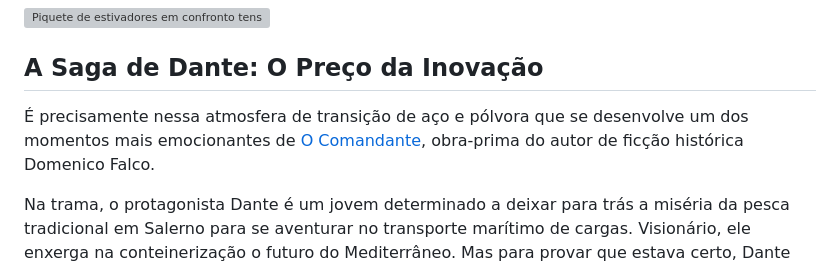
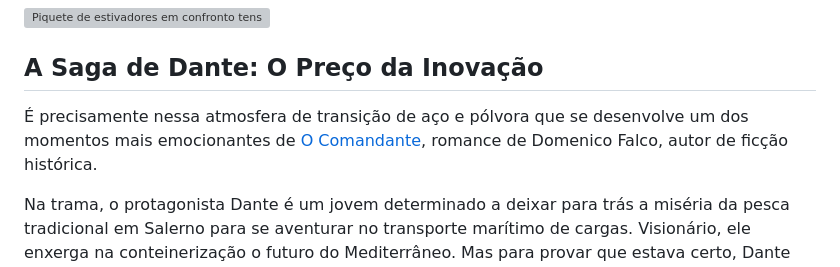
Before and after one commit to falcojc/site-livrosdofalco, a Markdown page: blog/posts/revolucao-do-conteiner-porto-genova.md, the part around the change. GitHub-like rendering; grey boxes are pictures that could not be loaded.

```diff
--- a/blog/posts/revolucao-do-conteiner-porto-genova.md
+++ b/blog/posts/revolucao-do-conteiner-porto-genova.md
@@ -44,7 +44,7 @@ Foi uma transição dolorosa. Mas, como toda revolução tecnológica real na hi
 
 ## A Saga de Dante: O Preço da Inovação
 
-É precisamente nessa atmosfera de transição de aço e pólvora que se desenvolve um dos momentos mais emocionantes de <a href="https://www.amazon.com.br/dp/B0HCGR5YR7?tag=falcoblog-20&ascsubtag=blog-o-comandante" target="_blank" rel="noopener">O Comandante</a>, obra-prima do autor de ficção histórica Domenico Falco.
+É precisamente nessa atmosfera de transição de aço e pólvora que se desenvolve um dos momentos mais emocionantes de <a href="https://www.amazon.com.br/dp/B0HCGR5YR7?tag=falcoblog-20&ascsubtag=blog-o-comandante" target="_blank" rel="noopener">O Comandante</a>, romance de Domenico Falco, autor de ficção histórica.
 
 Na trama, o protagonista Dante é um jovem determinado a deixar para trás a miséria da pesca tradicional em Salerno para se aventurar no transporte marítimo de cargas. Visionário, ele enxerga na conteinerização o futuro do Mediterrâneo. Mas para provar que estava certo, Dante precisa arriscar tudo: recorre aos bancos de Nápoles e coloca como garantia não apenas seus dois navios antigos, mas a própria casa da família, um lar repleto de memórias e amor.
 
```
Also changed, not shown: blog/posts/guerra-secessao-corrida-ouro-justica.md (+1 -1 lines).
